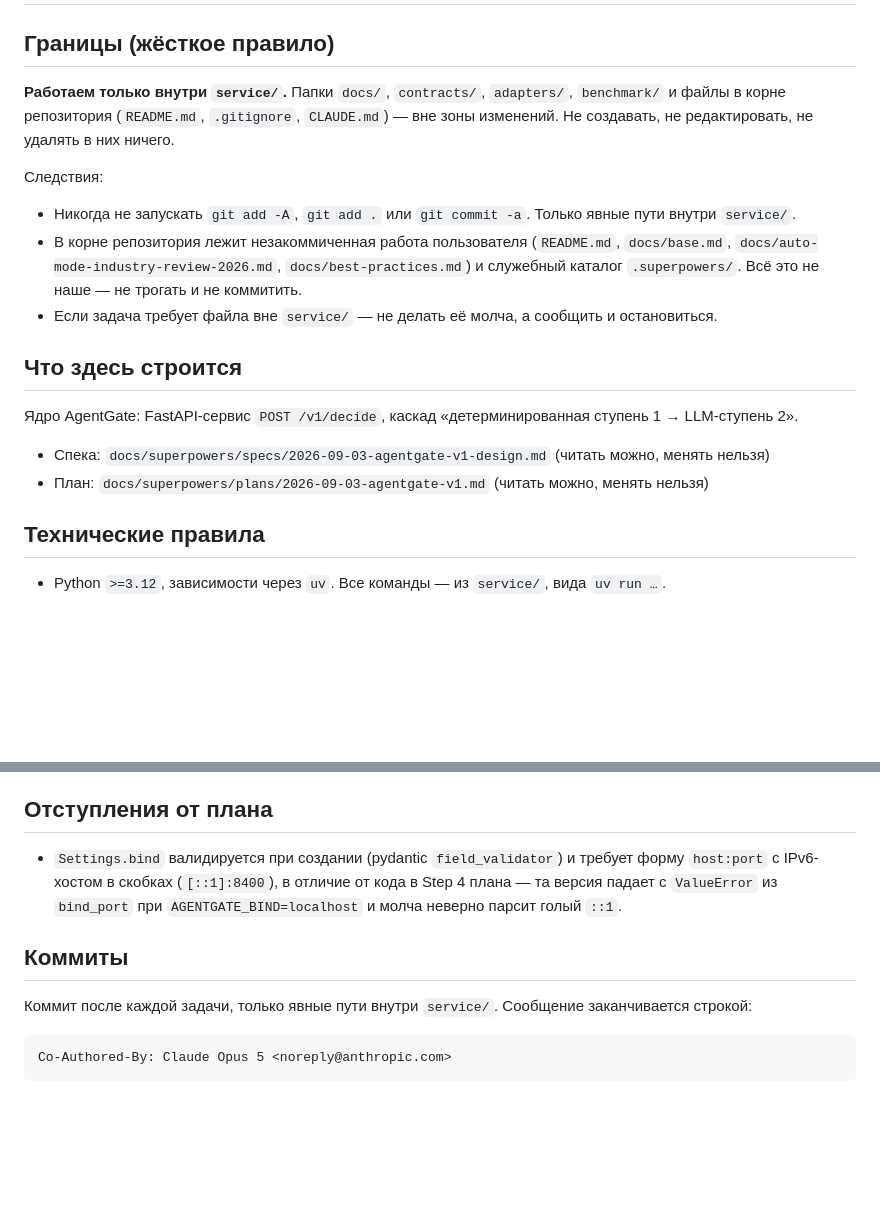
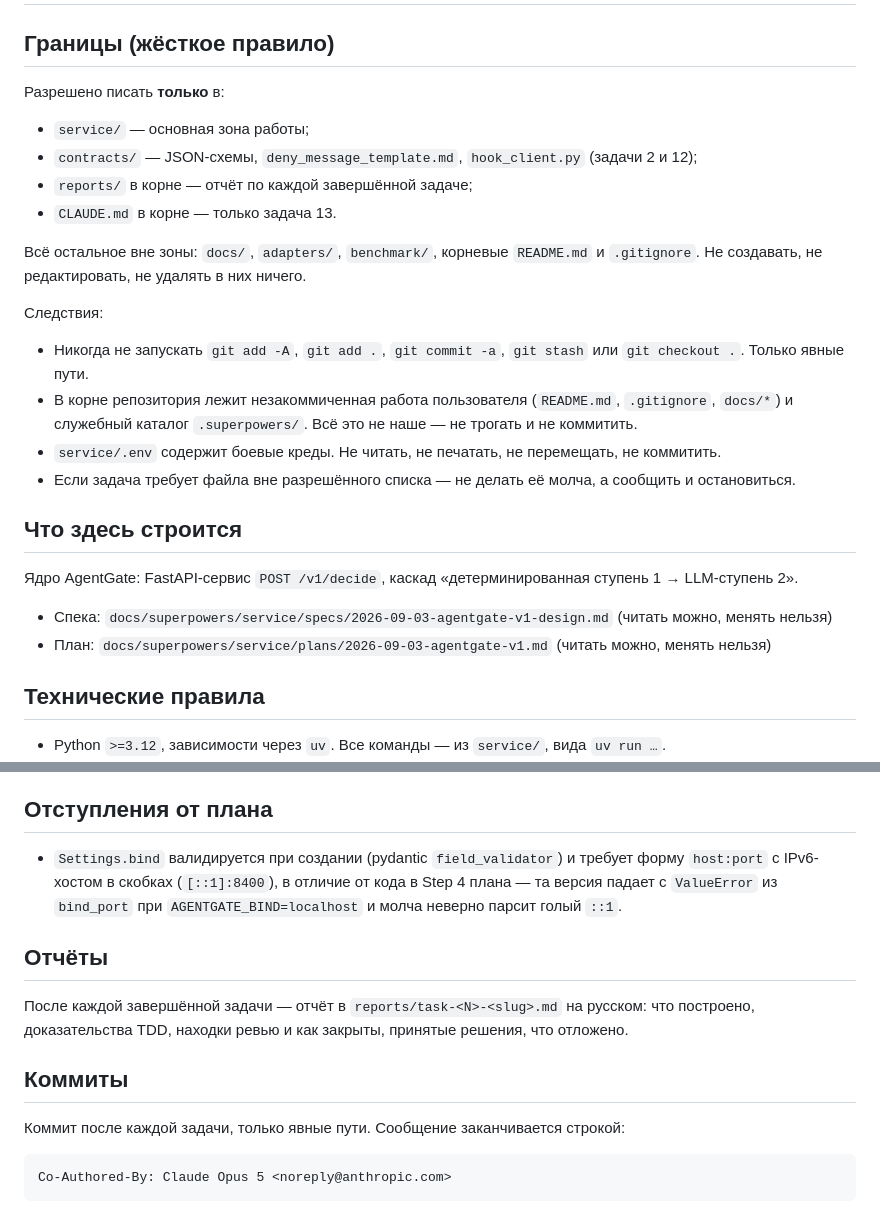
Before and after one commit to iamalexandreevich/ai-product-hack-2026, a Markdown page: service/CLAUDE.md, 2 parts joined by grey strips. Drawn GitHub-style; blank space fills up the shorter version.

Commit message:
docs(service): widen allowed scope to contracts/ and reports/
Tasks 2, 12 and 13 of the plan write outside service/ by design:
contracts/ carries the generated JSON schemas and the reference hook
client, and task 13 creates the repo-root CLAUDE.md. Reports of finished
tasks go to reports/. docs/, adapters/, benchmark/ and the repo-root
README.md/.gitignore stay out of bounds.

Also corrects the plan/spec paths, which moved under
docs/superpowers/service/, and records that service/.env holds live
credentials and must not be read or committed.

Co-Authored-By: Claude Opus 5 <noreply@anthropic.com>

````diff
--- a/service/CLAUDE.md
+++ b/service/CLAUDE.md
@@ -2,19 +2,27 @@
 
 ## Границы (жёсткое правило)
 
-**Работаем только внутри `service/`.** Папки `docs/`, `contracts/`, `adapters/`, `benchmark/` и файлы в корне репозитория (`README.md`, `.gitignore`, `CLAUDE.md`) — вне зоны изменений. Не создавать, не редактировать, не удалять в них ничего.
+Разрешено писать **только** в:
+
+- `service/` — основная зона работы;
+- `contracts/` — JSON-схемы, `deny_message_template.md`, `hook_client.py` (задачи 2 и 12);
+- `reports/` в корне — отчёт по каждой завершённой задаче;
+- `CLAUDE.md` в корне — только задача 13.
+
+Всё остальное вне зоны: `docs/`, `adapters/`, `benchmark/`, корневые `README.md` и `.gitignore`. Не создавать, не редактировать, не удалять в них ничего.
 
 Следствия:
-- Никогда не запускать `git add -A`, `git add .` или `git commit -a`. Только явные пути внутри `service/`.
-- В корне репозитория лежит незакоммиченная работа пользователя (`README.md`, `docs/base.md`, `docs/auto-mode-industry-review-2026.md`, `docs/best-practices.md`) и служебный каталог `.superpowers/`. Всё это не наше — не трогать и не коммитить.
-- Если задача требует файла вне `service/` — не делать её молча, а сообщить и остановиться.
+- Никогда не запускать `git add -A`, `git add .`, `git commit -a`, `git stash` или `git checkout .`. Только явные пути.
+- В корне репозитория лежит незакоммиченная работа пользователя (`README.md`, `.gitignore`, `docs/*`) и служебный каталог `.superpowers/`. Всё это не наше — не трогать и не коммитить.
+- `service/.env` содержит боевые креды. Не читать, не печатать, не перемещать, не коммитить.
+- Если задача требует файла вне разрешённого списка — не делать её молча, а сообщить и остановиться.
 
 ## Что здесь строится
 
 Ядро AgentGate: FastAPI-сервис `POST /v1/decide`, каскад «детерминированная ступень 1 → LLM-ступень 2».
 
-- Спека: `docs/superpowers/specs/2026-09-03-agentgate-v1-design.md` (читать можно, менять нельзя)
-- План: `docs/superpowers/plans/2026-09-03-agentgate-v1.md` (читать можно, менять нельзя)
+- Спека: `docs/superpowers/service/specs/2026-09-03-agentgate-v1-design.md` (читать можно, менять нельзя)
+- План: `docs/superpowers/service/plans/2026-09-03-agentgate-v1.md` (читать можно, менять нельзя)
 
 ## Технические правила
 
@@ -31,9 +39,13 @@
 
 - `Settings.bind` валидируется при создании (pydantic `field_validator`) и требует форму `host:port` с IPv6-хостом в скобках (`[::1]:8400`), в отличие от кода в Step 4 плана — та версия падает с `ValueError` из `bind_port` при `AGENTGATE_BIND=localhost` и молча неверно парсит голый `::1`.
 
+## Отчёты
+
+После каждой завершённой задачи — отчёт в `reports/task-<N>-<slug>.md` на русском: что построено, доказательства TDD, находки ревью и как закрыты, принятые решения, что отложено.
+
 ## Коммиты
 
-Коммит после каждой задачи, только явные пути внутри `service/`. Сообщение заканчивается строкой:
+Коммит после каждой задачи, только явные пути. Сообщение заканчивается строкой:
 
 ```
 Co-Authored-By: Claude Opus 5 <noreply@anthropic.com>
````
